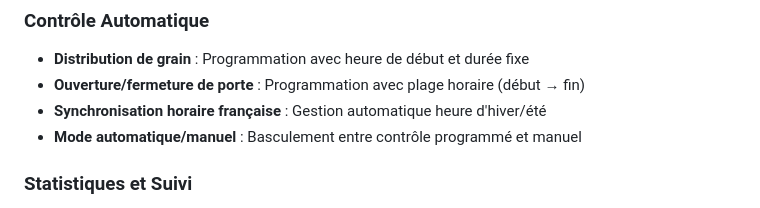
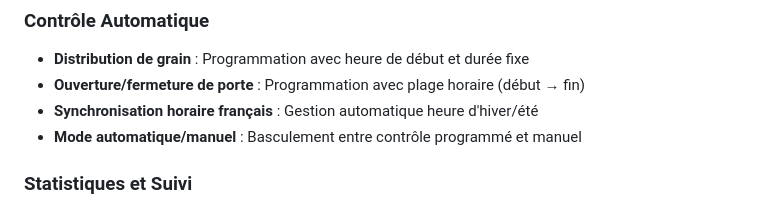
Before and after one commit to vinc38300/app_poules, a Markdown page: README.md, the part around the change. Drawn GitHub-style.

```diff
--- a/README.md
+++ b/README.md
@@ -7,7 +7,7 @@ Système automatisé de gestion de poulailler basé sur ESP32 avec contrôle via
 ### Contrôle Automatique
 - **Distribution de grain** : Programmation avec heure de début et durée fixe
 - **Ouverture/fermeture de porte** : Programmation avec plage horaire (début → fin)
-- **Synchronisation horaire française** : Gestion automatique heure d'hiver/été
+- **Synchronisation horaire français** : Gestion automatique heure d'hiver/été
 - **Mode automatique/manuel** : Basculement entre contrôle programmé et manuel
 
 ### Statistiques et Suivi
```
